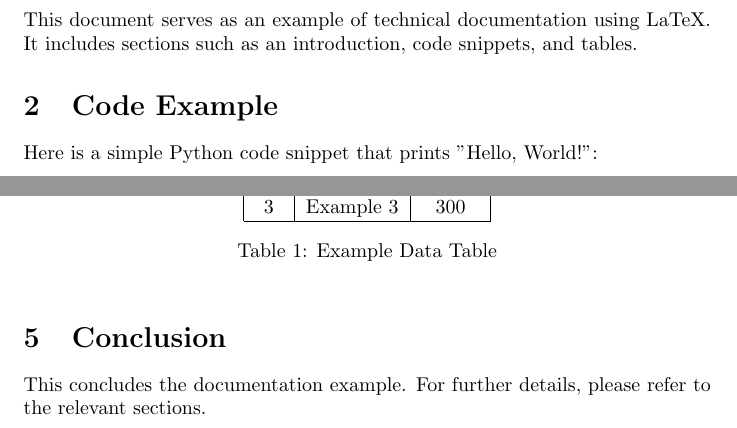
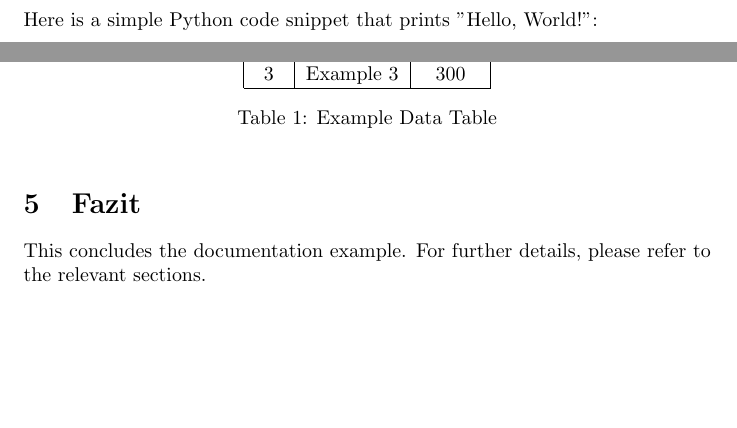
Before and after one commit to TIATIP-24-A-a/MumbleMates, a LaTeX document (docs/technical/main.tex, which reads docs/technical/sections/02-introduction.tex, docs/technical/sections/06-conclusion.tex): two parts of page 4 of 4 before the commit and two parts of page 5 of 5 after it, joined at a grey line, cut at the place of the change, the shorter picture padded with empty space. Compiled offline with pdfLaTeX.

Commit message:
docs: use german for titles

```diff
--- a/docs/technical/sections/02-introduction.tex
+++ b/docs/technical/sections/02-introduction.tex
@@ -1,2 +0,0 @@
-\section{Introduction}
-This document serves as an example of technical documentation using LaTeX. It includes sections such as an introduction, code snippets, and tables.
--- a/docs/technical/sections/06-conclusion.tex
+++ b/docs/technical/sections/06-conclusion.tex
@@ -1,2 +1,2 @@
-\section{Conclusion}
+\section{Fazit}
 This concludes the documentation example. For further details, please refer to the relevant sections.
```
Also changed, not shown: docs/technical/sections/02-introduction.tex (4 more changed lines).
